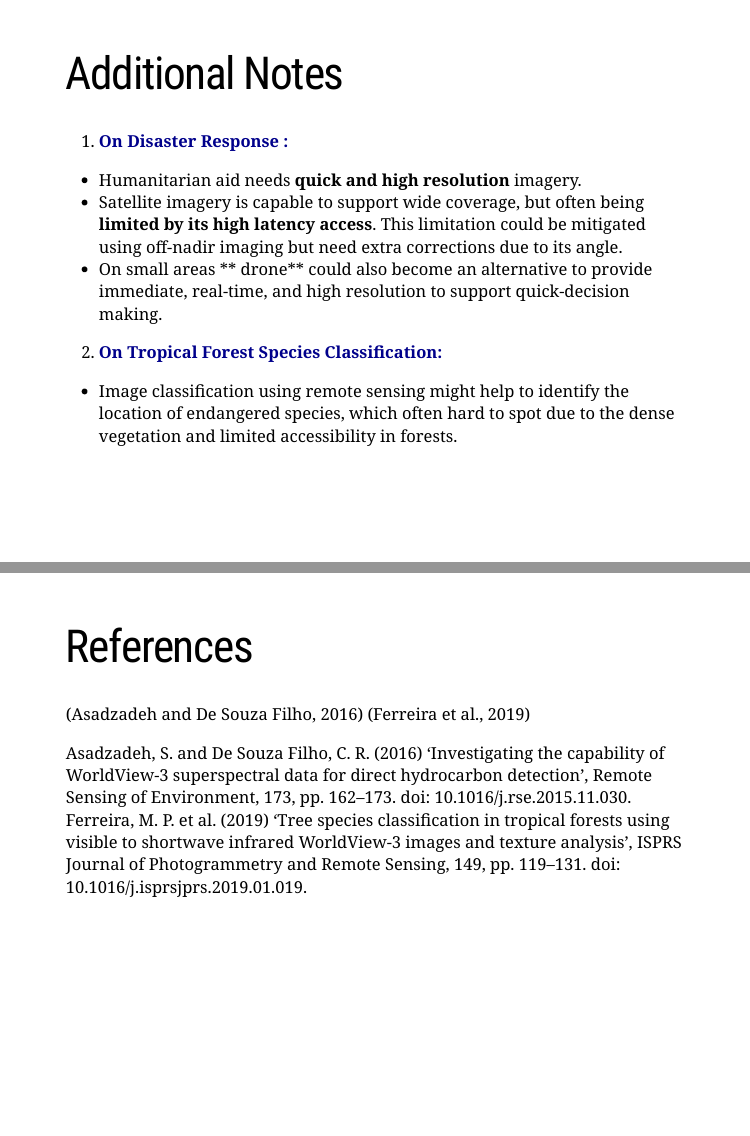
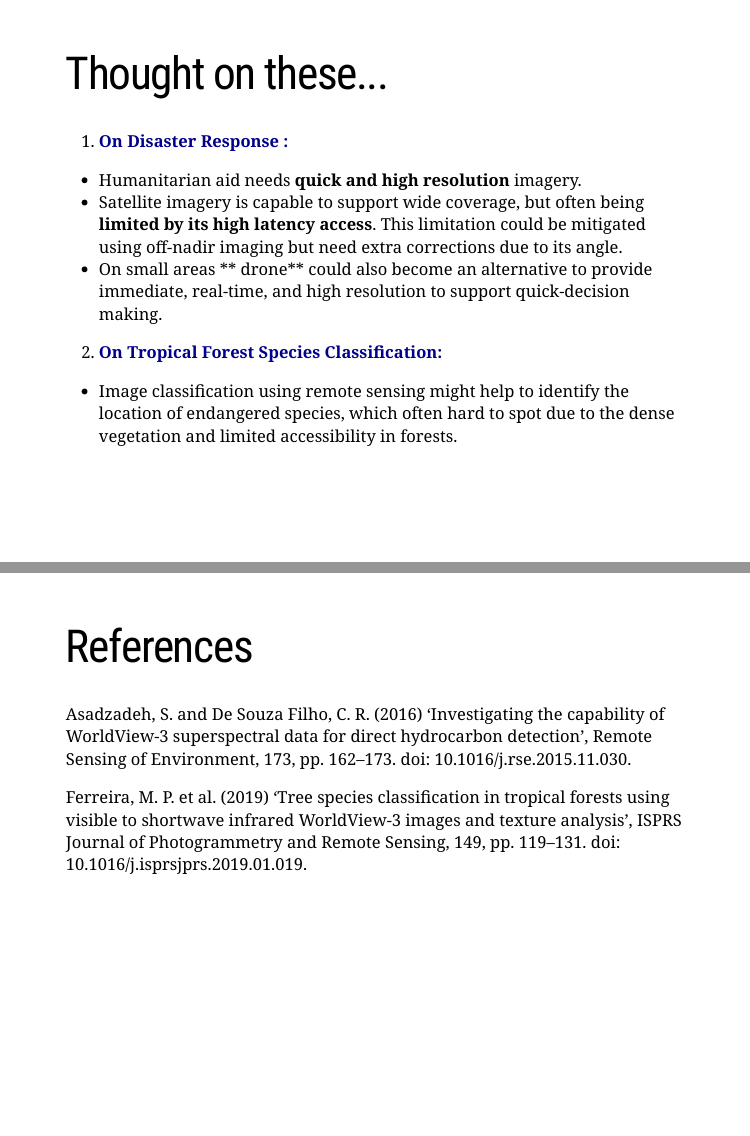
Before and after one commit to nooriza16/Xaringan, an R Markdown document (Xaringan.Rmd): pages 10 and 11 of 12, joined at a grey line. The pictures show the slides in the output file Xaringan.html that the author committed with the source; the slides are laid out offline by our stand-in for remark.js, each with all of its steps uncovered, in fonts that may differ from those the slides ask for, and without slide numbers, shadows or browser add-ons.

Commit message:
final check

```diff
--- a/Xaringan.Rmd
+++ b/Xaringan.Rmd
@@ -115,7 +115,7 @@ knitr::include_graphics('img/Screenshot 2025-02-16 121436.jpg')
  - <span style="color:darkblue;">**Heavier crude oil** </span> (API 29) is harder to detect.
 
 ---
-# Additional Notes
+# Thought on these...
 1.  <span style="color:darkblue;"> **On Disaster Response :** </span>
  - Humanitarian aid needs **quick and high resolution** imagery.
  - Satellite imagery is capable to support wide coverage, but often being **limited by its high latency access**. This limitation could be mitigated using off-nadir imaging but need extra corrections due to its angle.
@@ -125,10 +125,10 @@ knitr::include_graphics('img/Screenshot 2025-02-16 121436.jpg')
  - Image classification using remote sensing might help to identify the location of endangered species, which often hard to spot due to the dense vegetation and limited accessibility in forests.
 ---
 # References
-(Asadzadeh and De Souza Filho, 2016)
-(Ferreira et al., 2019)
+
 
 Asadzadeh, S. and De Souza Filho, C. R. (2016) ‘Investigating the capability of WorldView-3 superspectral data for direct hydrocarbon detection’, Remote Sensing of Environment, 173, pp. 162–173. doi: 10.1016/j.rse.2015.11.030.
+
 Ferreira, M. P. et al. (2019) ‘Tree species classification in tropical forests using visible to shortwave infrared WorldView-3 images and texture analysis’, ISPRS Journal of Photogrammetry and Remote Sensing, 149, pp. 119–131. doi: 10.1016/j.isprsjprs.2019.01.019.
 
 
```
Also changed, not shown: Xaringan.html.
